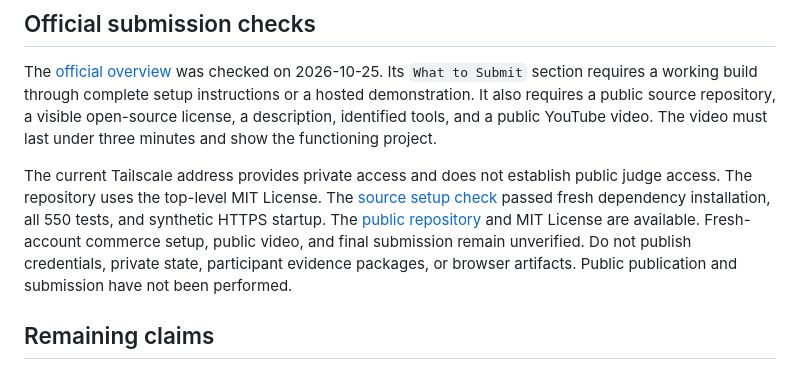
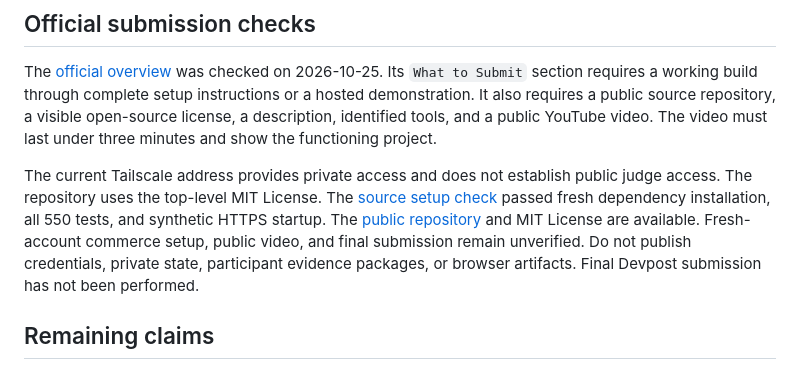
Before and after one commit to leeinsu/pact-paypal-ai, a Markdown page: docs/feasibility/demo-recording-runbook-20261025.md, the part around the change. Rendered like a GitHub page.

Commit message:
Correct the submission status

```diff
--- a/docs/feasibility/demo-recording-runbook-20261025.md
+++ b/docs/feasibility/demo-recording-runbook-20261025.md
@@ -151,7 +151,7 @@ The [source setup check](clean-start-20261025.md) passed fresh dependency instal
 The [public repository](https://github.com/leeinsu/pact-paypal-ai) and MIT License are available.
 Fresh-account commerce setup, public video, and final submission remain unverified.
 Do not publish credentials, private state, participant evidence packages, or browser artifacts.
-Public publication and submission have not been performed.
+Final Devpost submission has not been performed.
 
 ## Remaining claims
 
```
